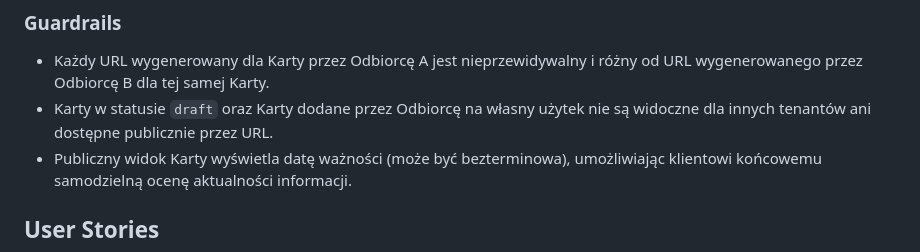
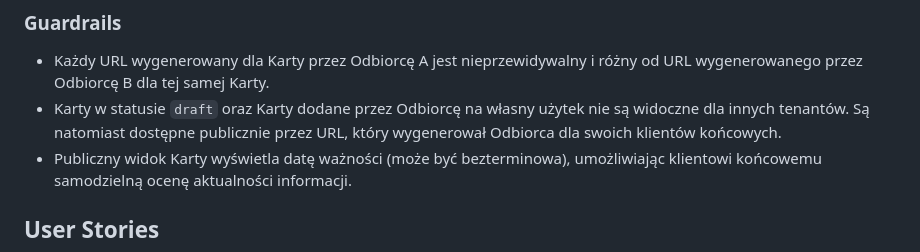
Before and after one commit to Vojtech73/wsInfoShare, a Markdown page: context/foundation/prd.md, the part around the change. GitHub-like rendering.

Commit message:
chore(docs): poprawa prd.md

```diff
--- a/context/foundation/prd.md
+++ b/context/foundation/prd.md
@@ -45,7 +45,7 @@ Luka rynkowa polega na braku platformy, która łączy trzy elementy jednocześn
 
 ### Guardrails
 - Każdy URL wygenerowany dla Karty przez Odbiorcę A jest nieprzewidywalny i różny od URL wygenerowanego przez Odbiorcę B dla tej samej Karty.
-- Karty w statusie `draft` oraz Karty dodane przez Odbiorcę na własny użytek nie są widoczne dla innych tenantów ani dostępne publicznie przez URL.
+- Karty w statusie `draft` oraz Karty dodane przez Odbiorcę na własny użytek nie są widoczne dla innych tenantów. Są natomiast dostępne publicznie przez URL, który wygenerował Odbiorca dla swoich klientów końcowych.
 - Publiczny widok Karty wyświetla datę ważności (może być bezterminowa), umożliwiając klientowi końcowemu samodzielną ocenę aktualności informacji.
 
 ## User Stories
```
